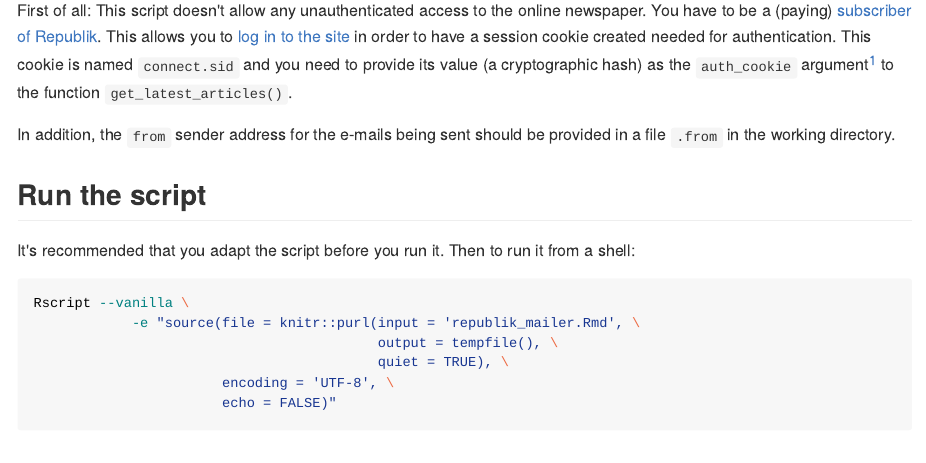
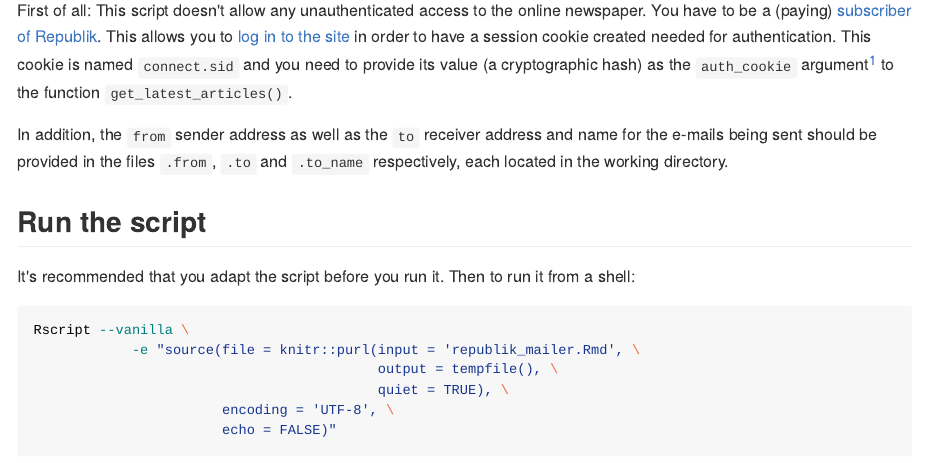
Before and after one commit to salim-b/republik_mailer, an R Markdown document (README.Rmd): the page in a window 1100 px wide, from 220 px down. The pictures show the output file README.md that the author committed with the source, drawn offline in the style of GitHub.

Commit message:
add missing doc

```diff
--- a/README.Rmd
+++ b/README.Rmd
@@ -6,7 +6,7 @@ Send E-Mails spreading recent articles from a certain format of the online newsp
 
 First of all: This script doesn't allow any unauthenticated access to the online newspaper. You have to be a (paying) [subscriber of Republik](https://www.republik.ch/angebote). This allows you to [log in to the site](https://www.republik.ch/anmelden) in order to have a session cookie created needed for authentication. This cookie is named `connect.sid` and you need to provide its value (a cryptographic hash) as the `auth_cookie` argument[^reveal] to the function `get_latest_articles()`.
 
-In addition, the `from` sender address for the e-mails being sent should be provided in a file `.from` in the working directory.
+In addition, the `from` sender address as well as the `to` receiver address and name for the e-mails being sent should be provided in the files `.from`, `.to` and `.to_name` respectively, each located in the working directory.
 
 
 [^reveal]: How you access the locally stored cookies of a specific site in Google Chrome is described [here](https://developers.google.com/web/tools/chrome-devtools/storage/cookies), the same for Firefox [here](https://developer.mozilla.org/docs/Tools/Storage_Inspector). Instead of having to provide the `auth_cookie` parameter, the cookie's content can also be stored in a text file named `.auth_cookie` in the same folder as this script.
```
Also changed, not shown: README.md.
